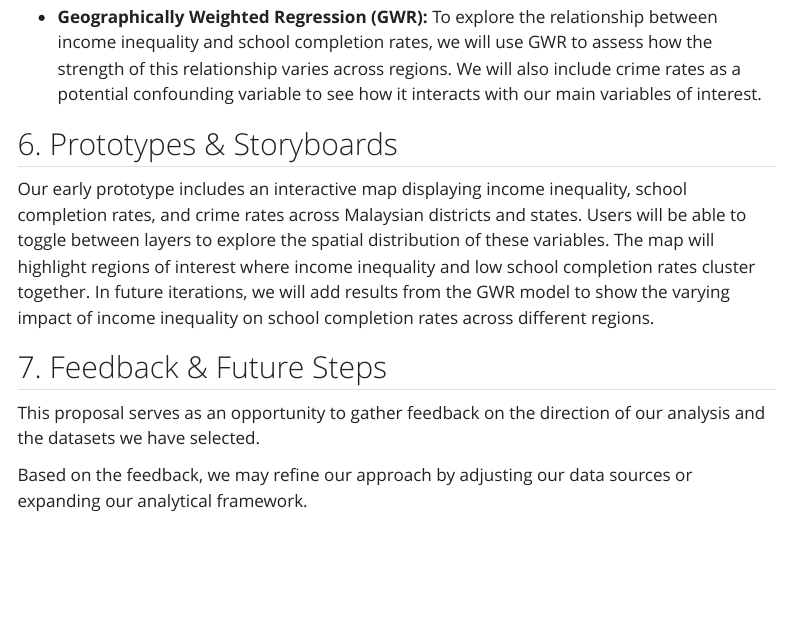
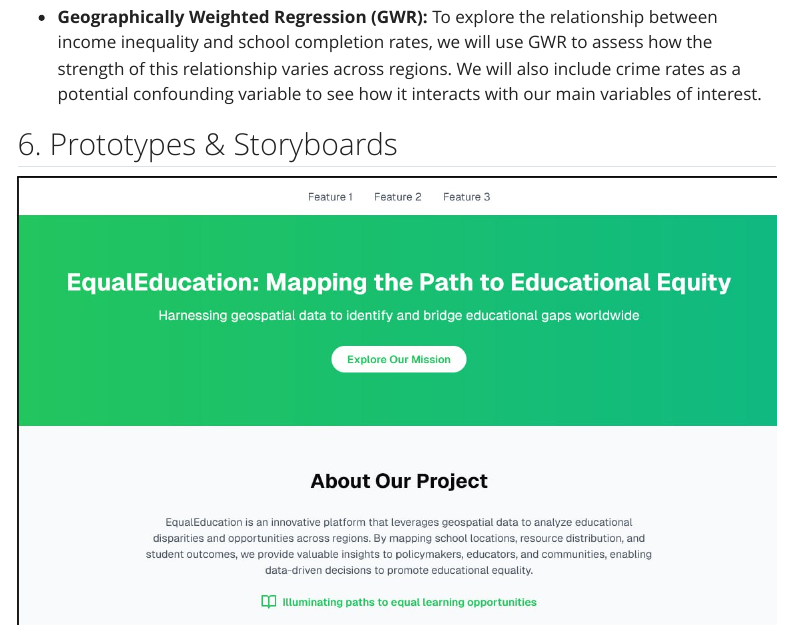
Before and after one commit to ryanpxp/IS415-Project, a Quarto document (index.qmd): the page in a window 1100 px wide, from 2150 px down. Rendered offline with R 4.5, knitr and Pandoc in place of Quarto, with nearby package versions; menus at the side of the page are left out.

Commit message:
update prototype

```diff
--- a/index.qmd
+++ b/index.qmd
@@ -69,10 +69,6 @@
 
 ## 6. Prototypes & Storyboards
 
-Our early prototype includes an interactive map displaying income inequality, school completion rates, and crime rates across Malaysian districts and states. Users will be able to toggle between layers to explore the spatial distribution of these variables. The map will highlight regions of interest where income inequality and low school completion rates cluster together. In future iterations, we will add results from the GWR model to show the varying impact of income inequality on school completion rates across different regions.
+![](images/clipboard-3263130708.png)
 
-## 7. Feedback & Future Steps
-
-This proposal serves as an opportunity to gather feedback on the direction of our analysis and the datasets we have selected.
-
-Based on the feedback, we may refine our approach by adjusting our data sources or expanding our analytical framework.
+![](images/clipboard-3941781410.png)
```
Also changed, not shown: images/clipboard-3263130708.png (added), images/clipboard-3941781410.png (added), 7 other files.
